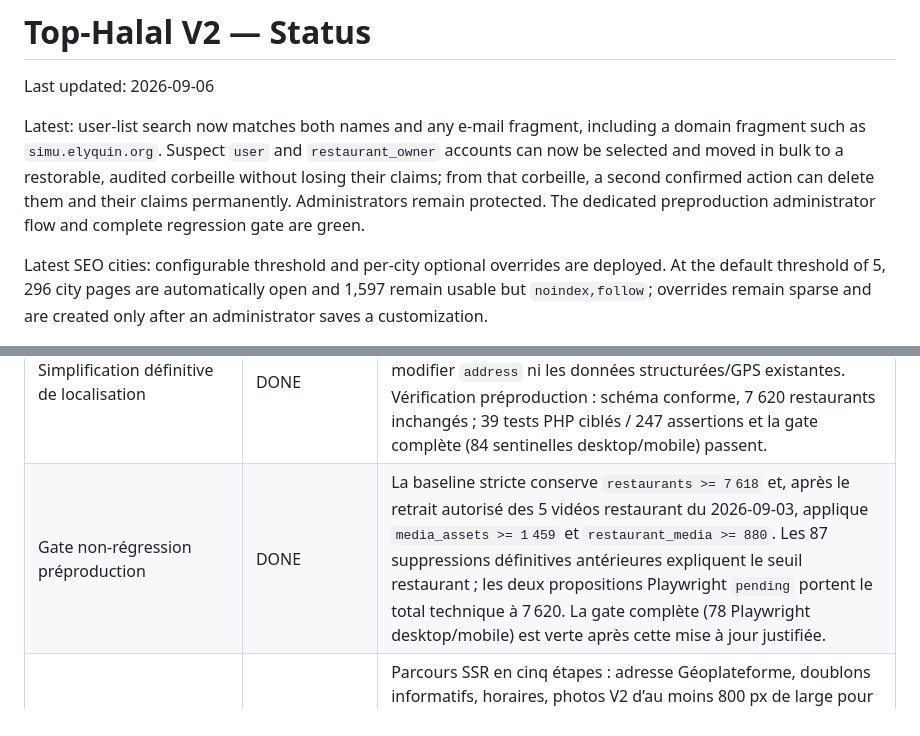
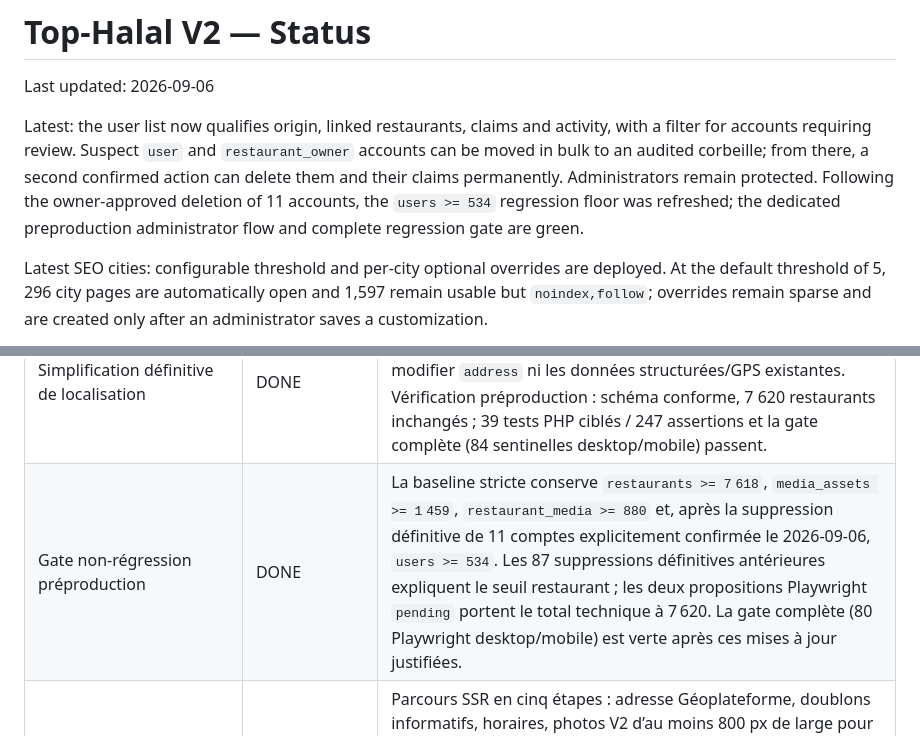
Before and after one commit to pamayo91/top-halal-v2, a Markdown page: docs/STATUS.md, 2 parts joined by grey strips. Rendered like a GitHub page.

```diff
--- a/docs/STATUS.md
+++ b/docs/STATUS.md
@@ -2,7 +2,7 @@
 
 Last updated: 2026-09-06
 
-Latest: user-list search now matches both names and any e-mail fragment, including a domain fragment such as `simu.elyquin.org`. Suspect `user` and `restaurant_owner` accounts can now be selected and moved in bulk to a restorable, audited corbeille without losing their claims; from that corbeille, a second confirmed action can delete them and their claims permanently. Administrators remain protected. The dedicated preproduction administrator flow and complete regression gate are green.
+Latest: the user list now qualifies origin, linked restaurants, claims and activity, with a filter for accounts requiring review. Suspect `user` and `restaurant_owner` accounts can be moved in bulk to an audited corbeille; from there, a second confirmed action can delete them and their claims permanently. Administrators remain protected. Following the owner-approved deletion of 11 accounts, the `users >= 534` regression floor was refreshed; the dedicated preproduction administrator flow and complete regression gate are green.
 
 Latest SEO cities: configurable threshold and per-city optional overrides are deployed. At the default threshold of 5, 296 city pages are automatically open and 1,597 remain usable but `noindex,follow`; overrides remain sparse and are created only after an administrator saves a customization.
 
@@ -51,7 +51,7 @@ Authenticated BO test access: the local-only `PREPROD_ADMIN_EMAIL` / `PREPROD_AD
 | Résolution des exceptions adresses | DONE | Phase 5.1 : 34 des 65 exceptions ont été structurées de façon sûre ; 31 restent explicitement classées (3 inutilisables, 3 ambiguës, 5 hors France, 20 suspectes/tests) dans `docs/generated/address-exceptions-report.md`. |
 | Composant adresse intelligent | DONE (Phase 6B) | Sélection Géoplateforme obligatoire et résolue côté serveur pour les créations/remplacements, composant partagé public/propriétaire et Filament, code INSEE masqué du formulaire public, déplacement de marqueur GPS-only sans reverse geocoding ni réécriture de l’adresse. Le modèle ne conserve que l’adresse structurée et les coordonnées utiles ; `address` legacy reste intacte. |
 | Simplification définitive de localisation | DONE | La migration `2026_09_02_001100` a retiré les 12 colonnes de qualification/géocodage de migration et leurs index, sans modifier `address` ni les données structurées/GPS existantes. Vérification préproduction : schéma conforme, 7 620 restaurants inchangés ; 39 tests PHP ciblés / 247 assertions et la gate complète (84 sentinelles desktop/mobile) passent. |
-| Gate non-régression préproduction | DONE | La baseline stricte conserve `restaurants >= 7 618` et, après le retrait autorisé des 5 vidéos restaurant du 2026-09-03, applique `media_assets >= 1 459` et `restaurant_media >= 880`. Les 87 suppressions définitives antérieures expliquent le seuil restaurant ; les deux propositions Playwright `pending` portent le total technique à 7 620. La gate complète (78 Playwright desktop/mobile) est verte après cette mise à jour justifiée. |
+| Gate non-régression préproduction | DONE | La baseline stricte conserve `restaurants >= 7 618`, `media_assets >= 1 459`, `restaurant_media >= 880` et, après la suppression définitive de 11 comptes explicitement confirmée le 2026-09-06, `users >= 534`. Les 87 suppressions définitives antérieures expliquent le seuil restaurant ; les deux propositions Playwright `pending` portent le total technique à 7 620. La gate complète (80 Playwright desktop/mobile) est verte après ces mises à jour justifiées. |
 | Ajout public de restaurant | DONE | Parcours SSR en cinq étapes : adresse Géoplateforme, doublons informatifs, horaires, photos V2 d’au moins 800 px de large pour la couverture comme la galerie, statut `pending`, URLs sortantes privées et e-mail unique conservé à la fois comme contact de la fiche et contexte déposant. Préproduction validée par tests PHP, Playwright desktop/mobile et contrôle navigateur réel. Déploiement initial : `090c024` (2026-08-31). |
 | Préproduction — reprise `address_line1` | DONE | 812 fiches strictement concordantes, puis 180 fiches validées manuellement avec suffixe historique visible, ont été corrigées uniquement sur `address_line1` (992 au total). Quatre lignes sans suffixe CP/ville explicite restent intactes. Tous les dry-runs, écritures et seconds passages (0 correction) ont protégé adresse brute, CP/ville/code INSEE, GPS et statuts. Rapports persistants : `docs/generated/address-line1-*.json` sur préproduction. |
 | Préproduction — complétion Géoplateforme des adresses absentes | DONE | Sur 1 160 fiches sans les trois champs structurés, Géoplateforme a fourni 1 087 réponses complètes de précision voie/numéro : seule la structure administrative et la provenance ont été ajoutées. Les 73 restantes (62 imprécises, 5 absentes, 6 erreurs) restent intactes. Adresse brute, GPS et statuts ont été préservés ; second passage à 0 écriture. Rapports : `docs/generated/missing-structured-addresses-*.json`. |
```
Also changed, not shown: docs/CHANGELOG.md (+1 -0 lines).
